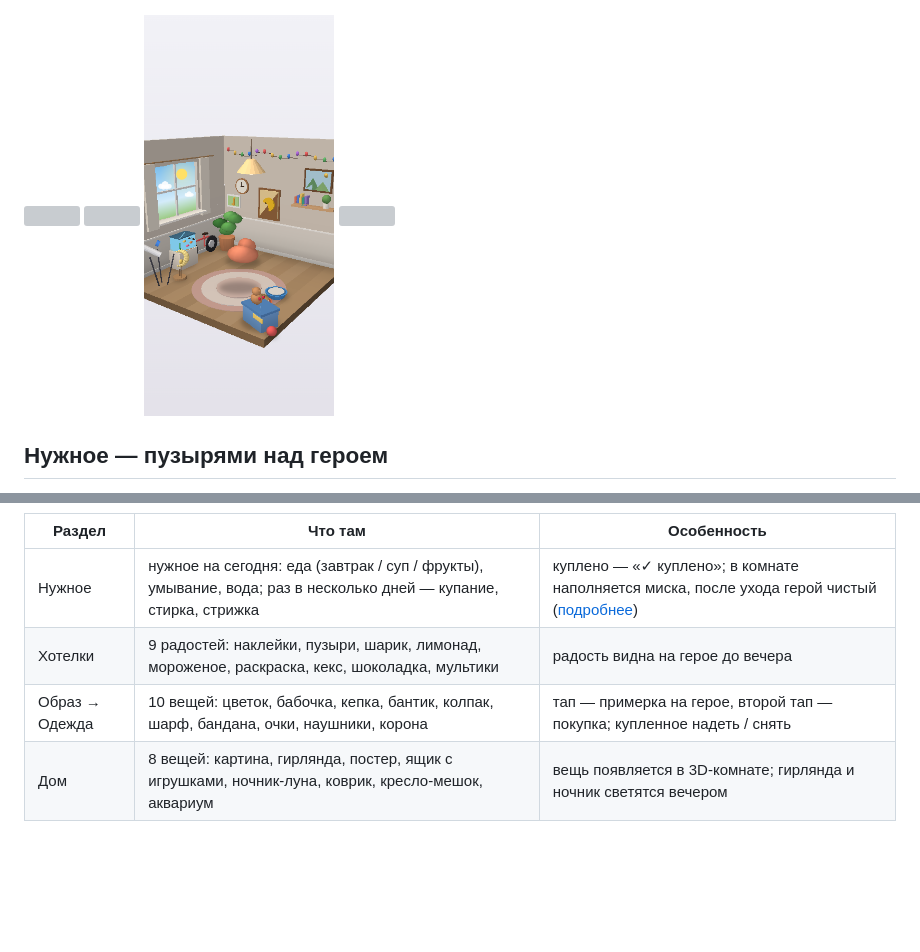
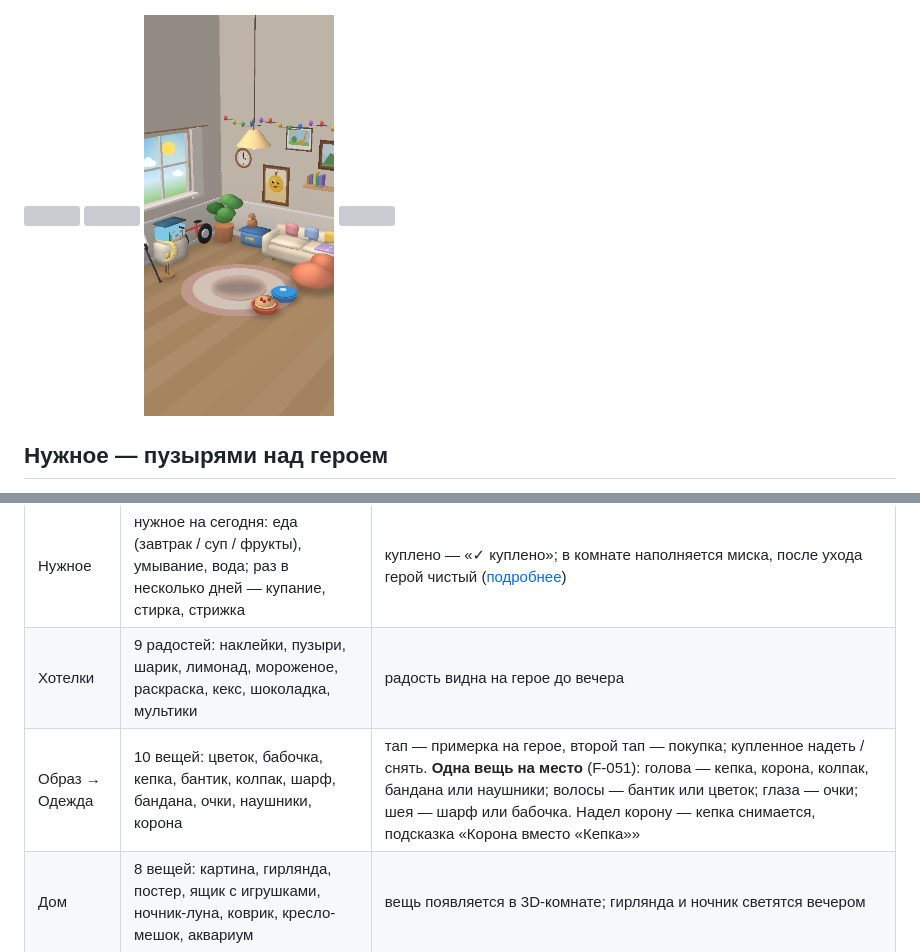
Before and after one commit to IMaruli/Pet_Finni_hackathon, a Markdown page: docs/business/04_NEEDS_AND_PURCHASES.md, 2 parts joined by grey strips. GitHub-like rendering; pictures changed too: docs/business/img/room_full.png; blank space fills up the shorter version; grey boxes are pictures that could not be loaded.

```diff
--- a/docs/business/04_NEEDS_AND_PURCHASES.md
+++ b/docs/business/04_NEEDS_AND_PURCHASES.md
@@ -25,7 +25,7 @@
 |--------|---------|-------------|
 | Нужное | нужное на сегодня: еда (завтрак / суп / фрукты), умывание, вода; раз в несколько дней — купание, стирка, стрижка | куплено — «✓ куплено»; в комнате наполняется миска, после ухода герой чистый ([подробнее](02_HOME_AND_WISHES.md#потребности-видны-в-комнате)) |
 | Хотелки | 9 радостей: наклейки, пузыри, шарик, лимонад, мороженое, раскраска, кекс, шоколадка, мультики | радость видна на герое до вечера |
-| Образ → Одежда | 10 вещей: цветок, бабочка, кепка, бантик, колпак, шарф, бандана, очки, наушники, корона | тап — примерка на герое, второй тап — покупка; купленное надеть / снять |
+| Образ → Одежда | 10 вещей: цветок, бабочка, кепка, бантик, колпак, шарф, бандана, очки, наушники, корона | тап — примерка на герое, второй тап — покупка; купленное надеть / снять. **Одна вещь на место** (F-051): голова — кепка, корона, колпак, бандана или наушники; волосы — бантик или цветок; глаза — очки; шея — шарф или бабочка. Надел корону — кепка снимается, подсказка «Корона вместо «Кепка»» |
 | Дом | 8 вещей: картина, гирлянда, постер, ящик с игрушками, ночник-луна, коврик, кресло-мешок, аквариум | вещь появляется в 3D-комнате; гирлянда и ночник светятся вечером |
 
 ## Нужное меняется день ото дня
```
Also changed, not shown: docs/work/README.md (+1 -0 lines), docs/business/img/home_zoo.png, 16 other files.
